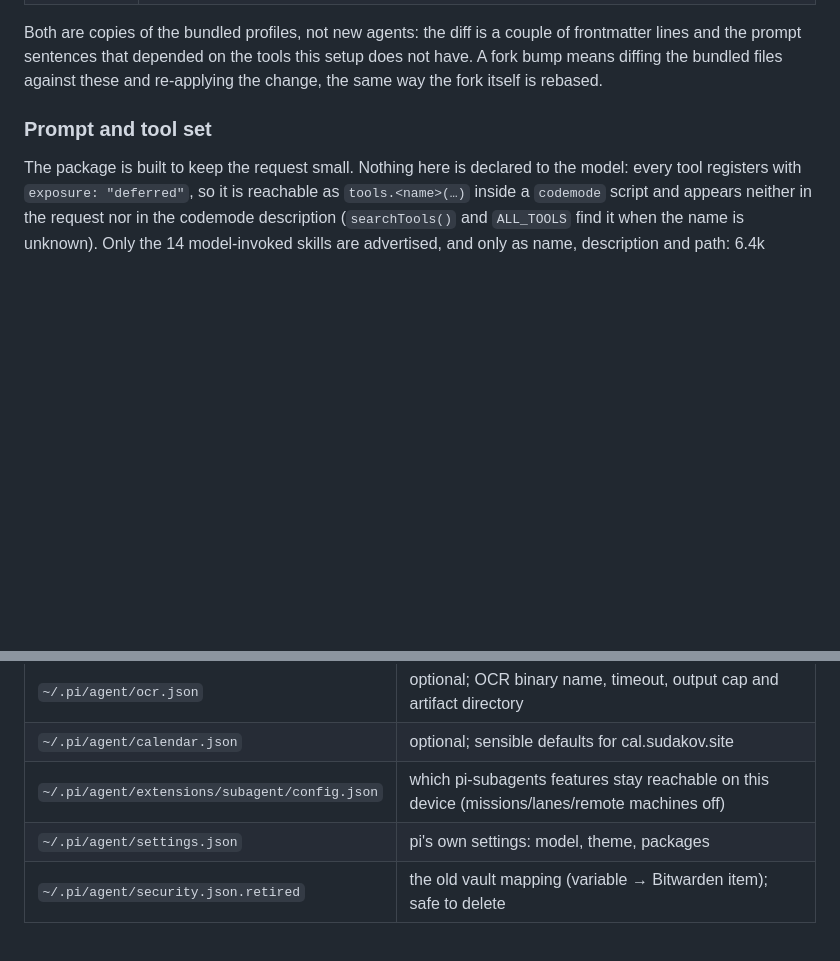
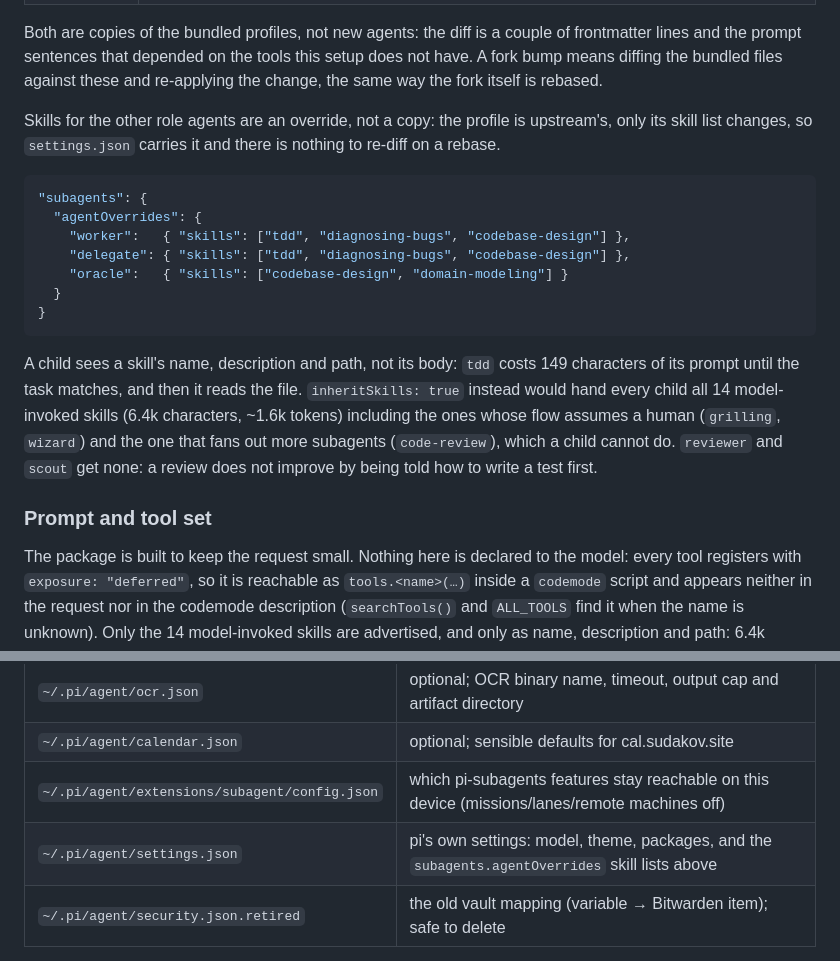
Before and after one commit to DenisSud/pi-setup, a Markdown page: README.md, 2 parts joined by grey strips. Rendered like a GitHub page; blank space fills up the shorter version.

````diff
--- a/README.md
+++ b/README.md
@@ -89,6 +89,28 @@ Both are copies of the bundled profiles, not new agents: the diff is a couple
 of frontmatter lines and the prompt sentences that depended on the tools this
 setup does not have. A fork bump means diffing the bundled files against these
 and re-applying the change, the same way the fork itself is rebased.
+
+Skills for the other role agents are an override, not a copy: the profile is
+upstream's, only its skill list changes, so `settings.json` carries it and
+there is nothing to re-diff on a rebase.
+
+```json
+"subagents": {
+  "agentOverrides": {
+    "worker":   { "skills": ["tdd", "diagnosing-bugs", "codebase-design"] },
+    "delegate": { "skills": ["tdd", "diagnosing-bugs", "codebase-design"] },
+    "oracle":   { "skills": ["codebase-design", "domain-modeling"] }
+  }
+}
+```
+
+A child sees a skill's name, description and path, not its body: `tdd` costs
+149 characters of its prompt until the task matches, and then it reads the
+file. `inheritSkills: true` instead would hand every child all 14
+model-invoked skills (6.4k characters, ~1.6k tokens) including the ones whose
+flow assumes a human (`grilling`, `wizard`) and the one that fans out more
+subagents (`code-review`), which a child cannot do. `reviewer` and `scout` get
+none: a review does not improve by being told how to write a test first.
 
 ### Prompt and tool set
 
@@ -206,7 +228,7 @@ English text intact.
 | `~/.pi/agent/ocr.json` | optional; OCR binary name, timeout, output cap and artifact directory |
 | `~/.pi/agent/calendar.json` | optional; sensible defaults for cal.sudakov.site |
 | `~/.pi/agent/extensions/subagent/config.json` | which pi-subagents features stay reachable on this device (missions/lanes/remote machines off) |
-| `~/.pi/agent/settings.json` | pi's own settings: model, theme, packages |
+| `~/.pi/agent/settings.json` | pi's own settings: model, theme, packages, and the `subagents.agentOverrides` skill lists above |
 | `~/.pi/agent/security.json.retired` | the old vault mapping (variable → Bitwarden item); safe to delete |
 
 Per-device files are not in git. On a new machine, copy them over.
````
Also changed, not shown: AGENTS.md (+3 -1 lines), docs/design-notes.md (+13 -4 lines).
